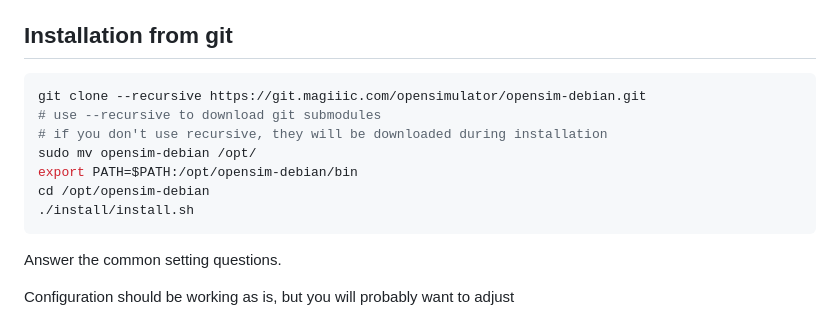
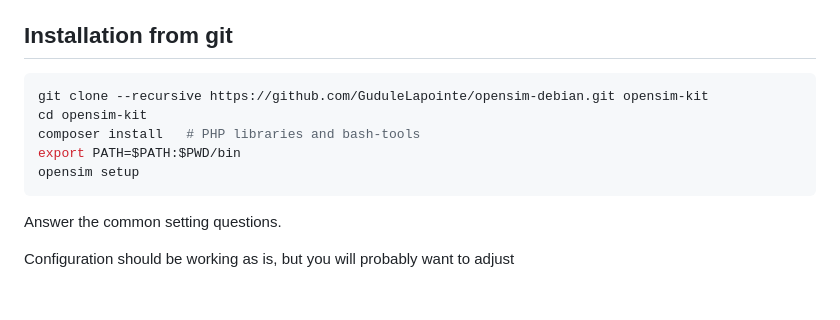
Before and after one commit to GuduleLapointe/opensim-debian, a Markdown page: README.md, the part around the change. Drawn GitHub-style; blank space fills up the shorter version.

Commit message:
docs: bash-tools, installation from git

````diff
--- a/README.md
+++ b/README.md
@@ -82,13 +82,11 @@ Installation from git
 ---------------------
 
 ```shell
-git clone --recursive https://git.magiiic.com/opensimulator/opensim-debian.git
-# use --recursive to download git submodules
-# if you don't use recursive, they will be downloaded during installation
-sudo mv opensim-debian /opt/
-export PATH=$PATH:/opt/opensim-debian/bin
-cd /opt/opensim-debian
-./install/install.sh
+git clone --recursive https://github.com/GuduleLapointe/opensim-debian.git opensim-kit
+cd opensim-kit
+composer install   # PHP libraries and bash-tools
+export PATH=$PATH:$PWD/bin
+opensim setup
 ```
 
 Answer the common setting questions.
````
Also changed, not shown: DEVELOPERS.md (+3 -1 lines).
